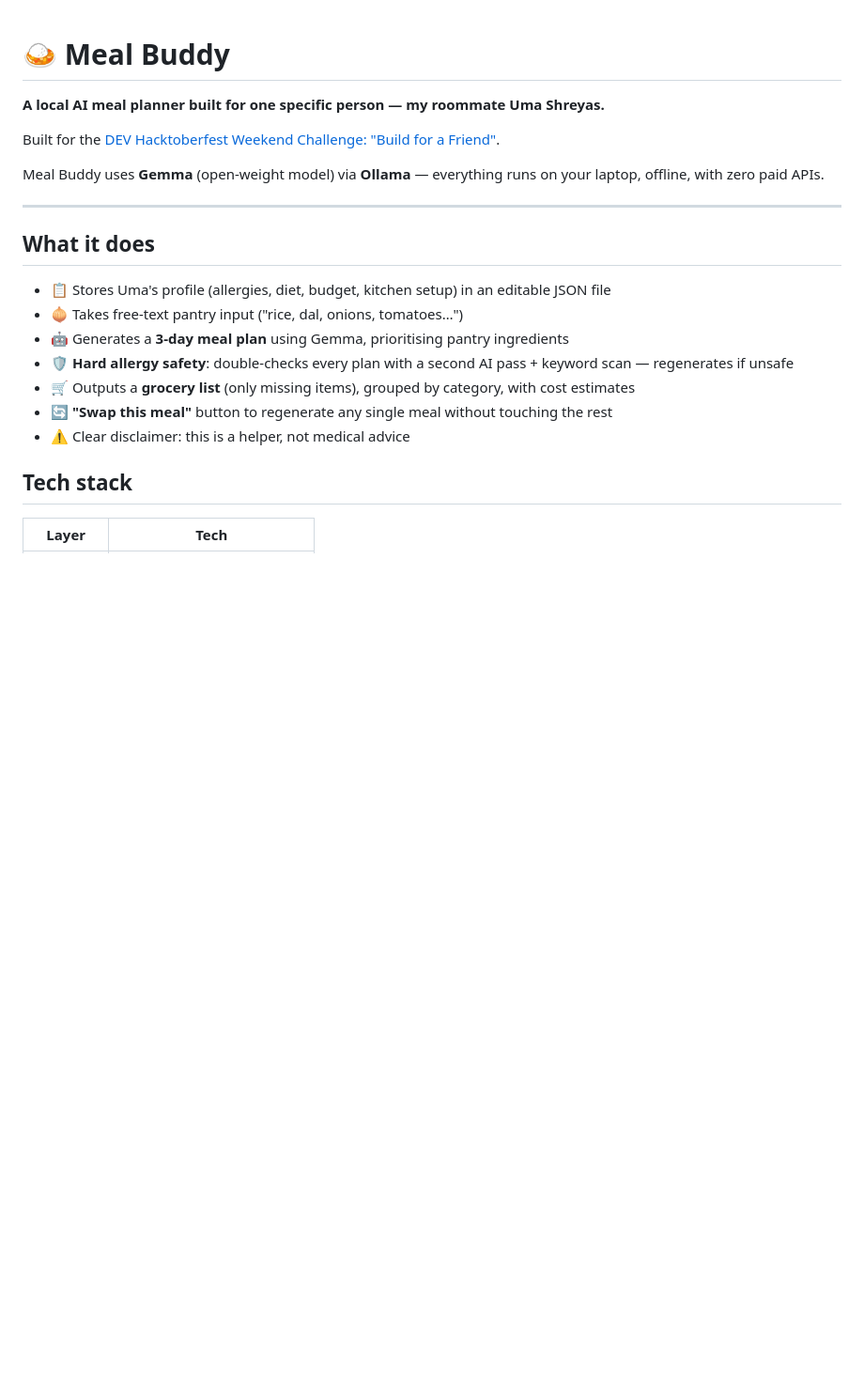
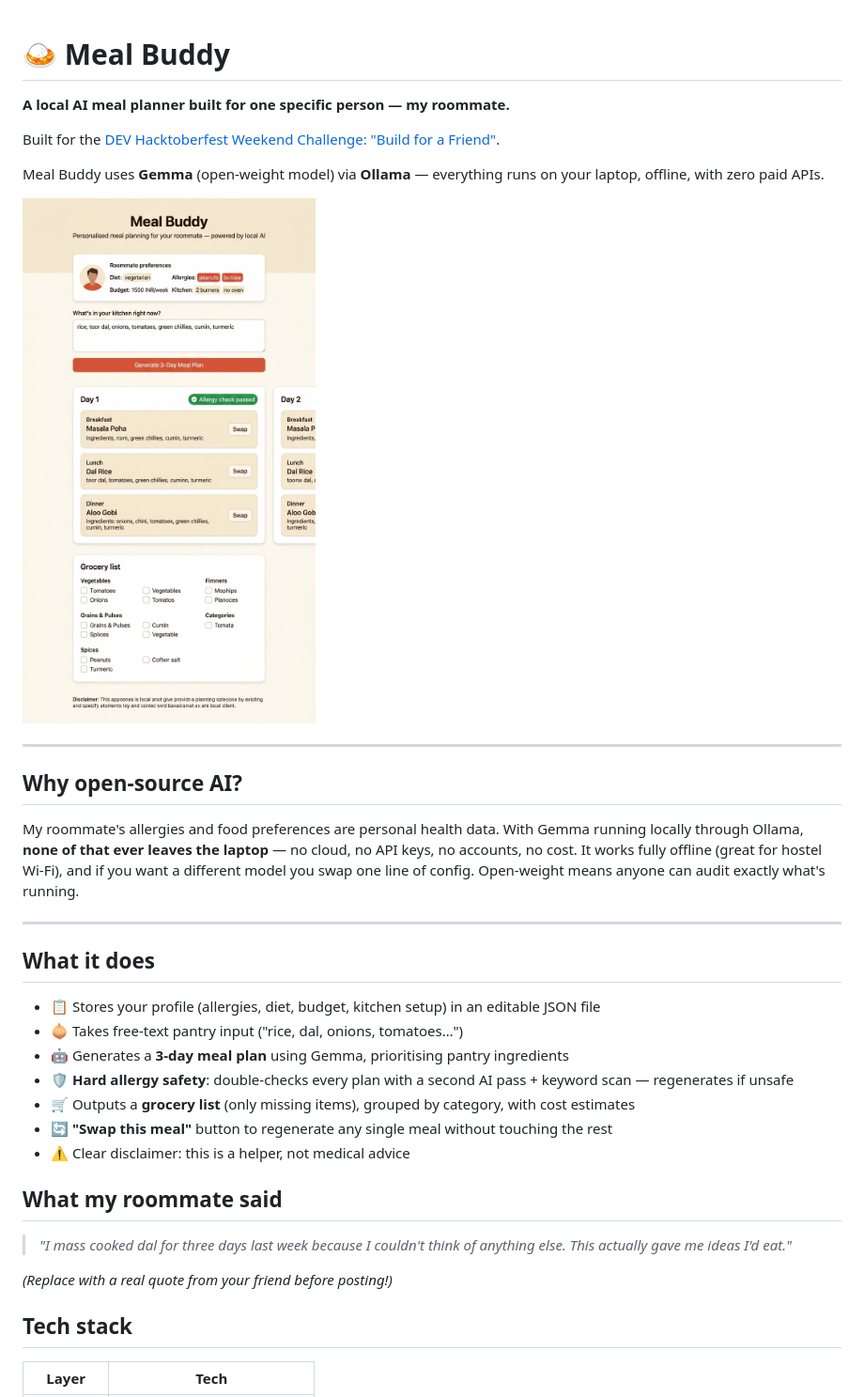
Before and after one commit to KrishnaBharadwaj67/roommate-meal-planner, a Markdown page: README.md, the part around one of its changes. Shown at 94% size. Drawn GitHub-style; pictures changed too: screenshot.jpg (added); blank space fills up the shorter version.

```diff
--- a/README.md
+++ b/README.md
@@ -1,4 +1,4 @@
 # 🍛 Meal Buddy
 
-**A local AI meal planner built for one specific person — my roommate Uma Shreyas.**
+**A local AI meal planner built for one specific person — my roommate.**
 
@@ -6,18 +6,37 @@ Built for the [DEV Hacktoberfest Weekend Challenge: "Build for a Friend"](https:
 
 Meal Buddy uses **Gemma** (open-weight model) via **Ollama** — everything runs
 on your laptop, offline, with zero paid APIs.
+
+![Meal Buddy screenshot](screenshot.jpg)
+
+---
+
+## Why open-source AI?
+
+My roommate's allergies and food preferences are personal health data. With
+Gemma running locally through Ollama, **none of that ever leaves the laptop** —
+no cloud, no API keys, no accounts, no cost. It works fully offline (great for
+hostel Wi-Fi), and if you want a different model you swap one line of config.
+Open-weight means anyone can audit exactly what's running.
 
 ---
 
 ## What it does
 
-- 📋 Stores Uma's profile (allergies, diet, budget, kitchen setup) in an editable JSON file
+- 📋 Stores your profile (allergies, diet, budget, kitchen setup) in an editable JSON file
 - 🧅 Takes free-text pantry input ("rice, dal, onions, tomatoes…")
 - 🤖 Generates a **3-day meal plan** using Gemma, prioritising pantry ingredients
 - 🛡️ **Hard allergy safety**: double-checks every plan with a second AI pass + keyword scan — regenerates if unsafe
 - 🛒 Outputs a **grocery list** (only missing items), grouped by category, with cost estimates
 - 🔄 **"Swap this meal"** button to regenerate any single meal without touching the rest
 - ⚠️ Clear disclaimer: this is a helper, not medical advice
+
+## What my roommate said
+
+> *"I mass cooked dal for three days last week because I couldn't think of
+> anything else. This actually gave me ideas I'd eat."*
+
+*(Replace with a real quote from your friend before posting!)*
 
 ## Tech stack
 
```
Also changed, not shown: other parts of README.md (+26 -11 lines), 4 other files.
